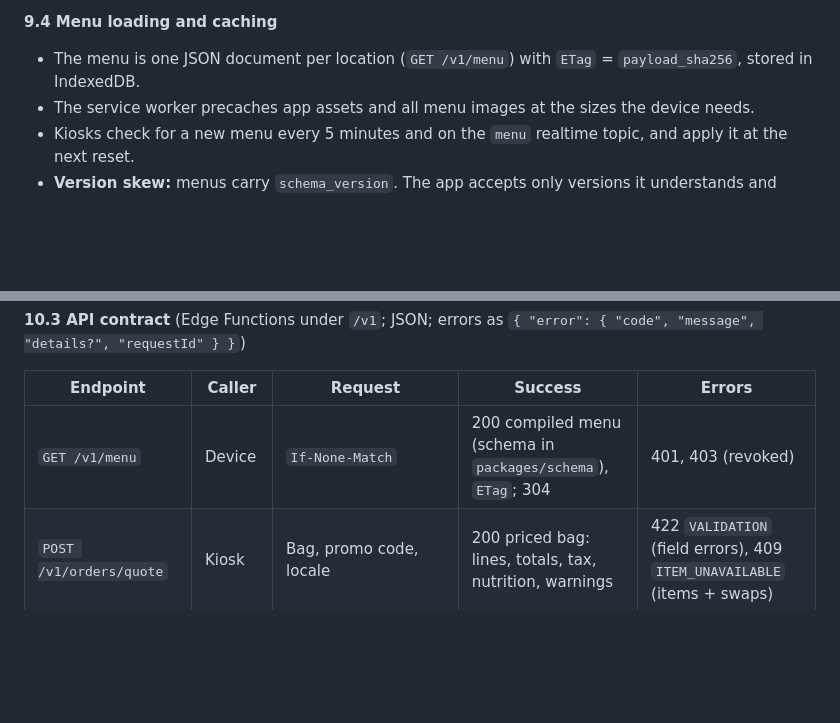
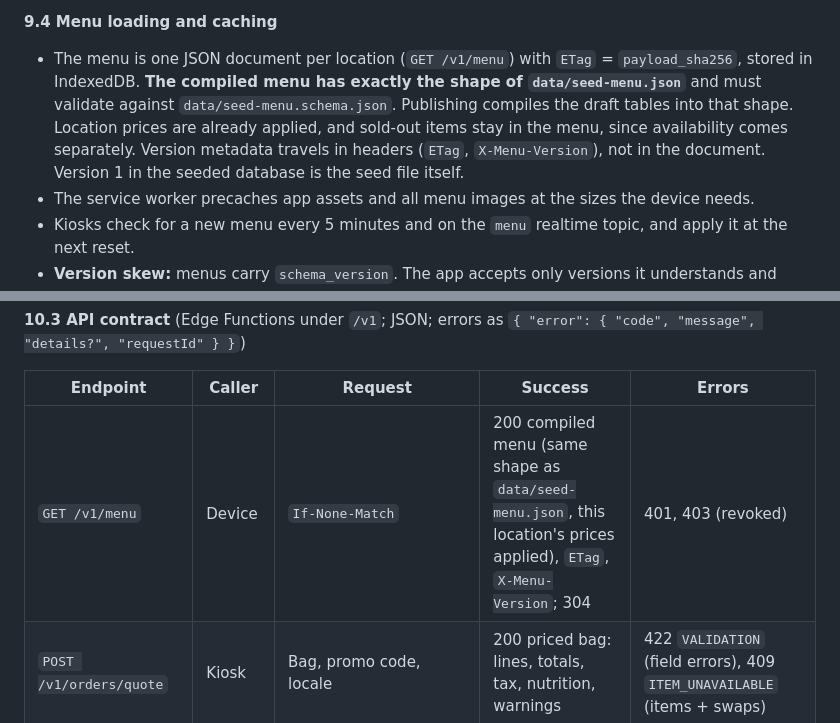
Before and after one commit to SeanJerve/idea, a Markdown page: bowl-builder-kiosk/PROMPT.md, 2 parts joined by grey strips. Drawn GitHub-style; blank space fills up the shorter version.

```diff
--- a/bowl-builder-kiosk/PROMPT.md
+++ b/bowl-builder-kiosk/PROMPT.md
@@ -496,7 +496,7 @@ docs/adr/
 - **Derived values** (totals, prices, tags, suggestions) are computed by `packages/core`, never stored.
 
 **9.4 Menu loading and caching**
-- The menu is one JSON document per location (`GET /v1/menu`) with `ETag` = `payload_sha256`, stored in IndexedDB.
+- The menu is one JSON document per location (`GET /v1/menu`) with `ETag` = `payload_sha256`, stored in IndexedDB. **The compiled menu has exactly the shape of `data/seed-menu.json`** and must validate against `data/seed-menu.schema.json`. Publishing compiles the draft tables into that shape. Location prices are already applied, and sold-out items stay in the menu, since availability comes separately. Version metadata travels in headers (`ETag`, `X-Menu-Version`), not in the document. Version 1 in the seeded database is the seed file itself.
 - The service worker precaches app assets and all menu images at the sizes the device needs.
 - Kiosks check for a new menu every 5 minutes and on the `menu` realtime topic, and apply it at the next reset.
 - **Version skew:** menus carry `schema_version`. The app accepts only versions it understands and otherwise keeps the last good menu and reports it in the heartbeat.
@@ -560,7 +560,7 @@ flowchart LR
 
 | Endpoint | Caller | Request | Success | Errors |
 |---|---|---|---|---|
-| `GET /v1/menu` | Device | `If-None-Match` | 200 compiled menu (schema in `packages/schema`), `ETag`; 304 | 401, 403 (revoked) |
+| `GET /v1/menu` | Device | `If-None-Match` | 200 compiled menu (same shape as `data/seed-menu.json`, this location's prices applied), `ETag`, `X-Menu-Version`; 304 | 401, 403 (revoked) |
 | `POST /v1/orders/quote` | Kiosk | Bag, promo code, locale | 200 priced bag: lines, totals, tax, nutrition, warnings | 422 `VALIDATION` (field errors), 409 `ITEM_UNAVAILABLE` (items + swaps) |
 | `POST /v1/orders` | Kiosk | `idempotencyKey`, `menuVersionId`, bag, `diningOption`, `customerName?`, `allergyNote?`, `labelNames`, `locale`, `promoCode?`, `createdOffline`, `offlineNumber?`, `clientCreatedAt` | 201 `{orderId, number, totals, bowlCodes}`; 200 same body with `duplicate: true` on retry | 422, 409 `ITEM_UNAVAILABLE`, 409 `MENU_RETIRED`, 423 `ORDERING_PAUSED`, 429 |
 | `POST /v1/bowl-codes/resolve` | Kiosk | `{code}` | 200 lines + changes since saved | 404, 410 expired, 429 (10/min/device) |
```
Also changed, not shown: bowl-builder-kiosk/README.md (+18 -0 lines).
